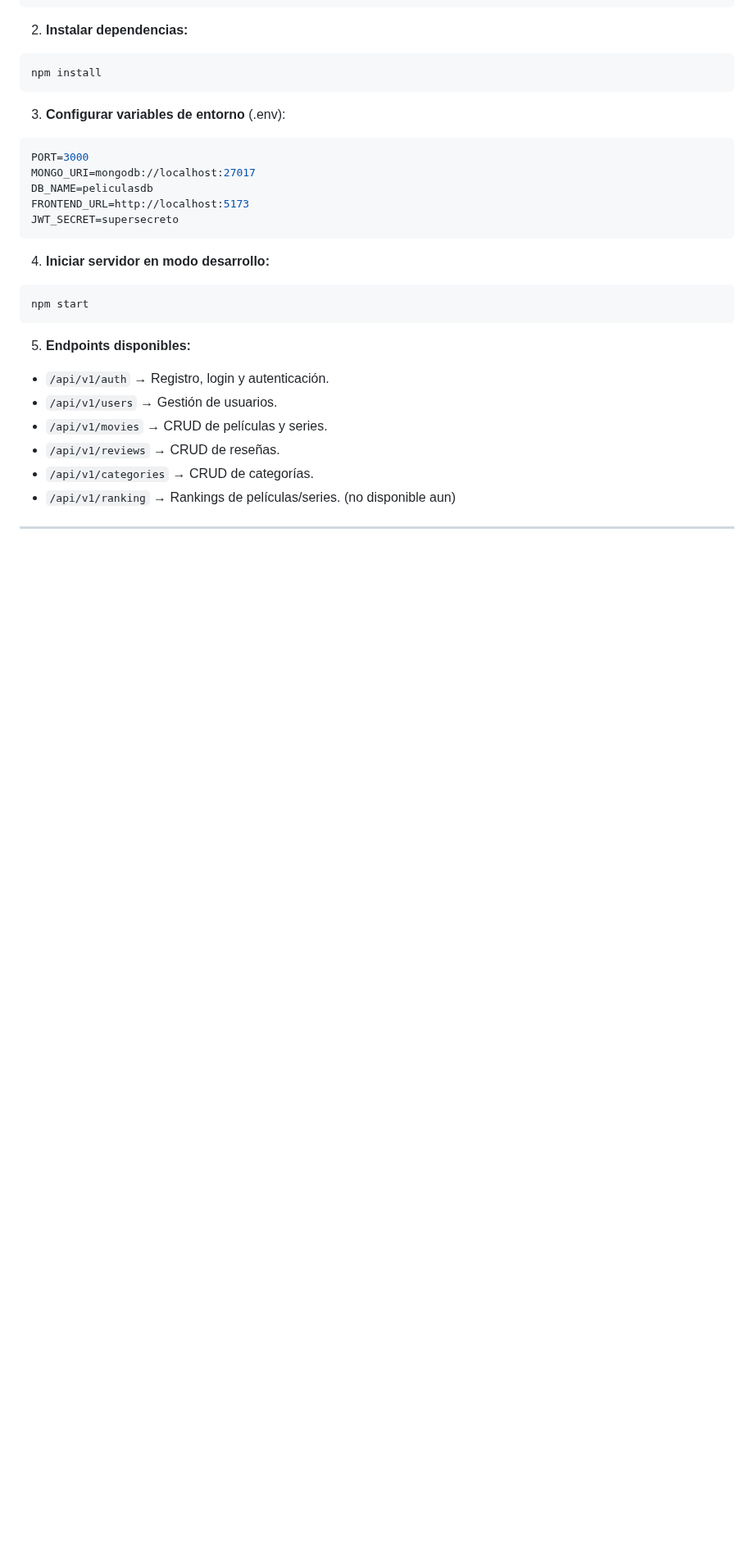
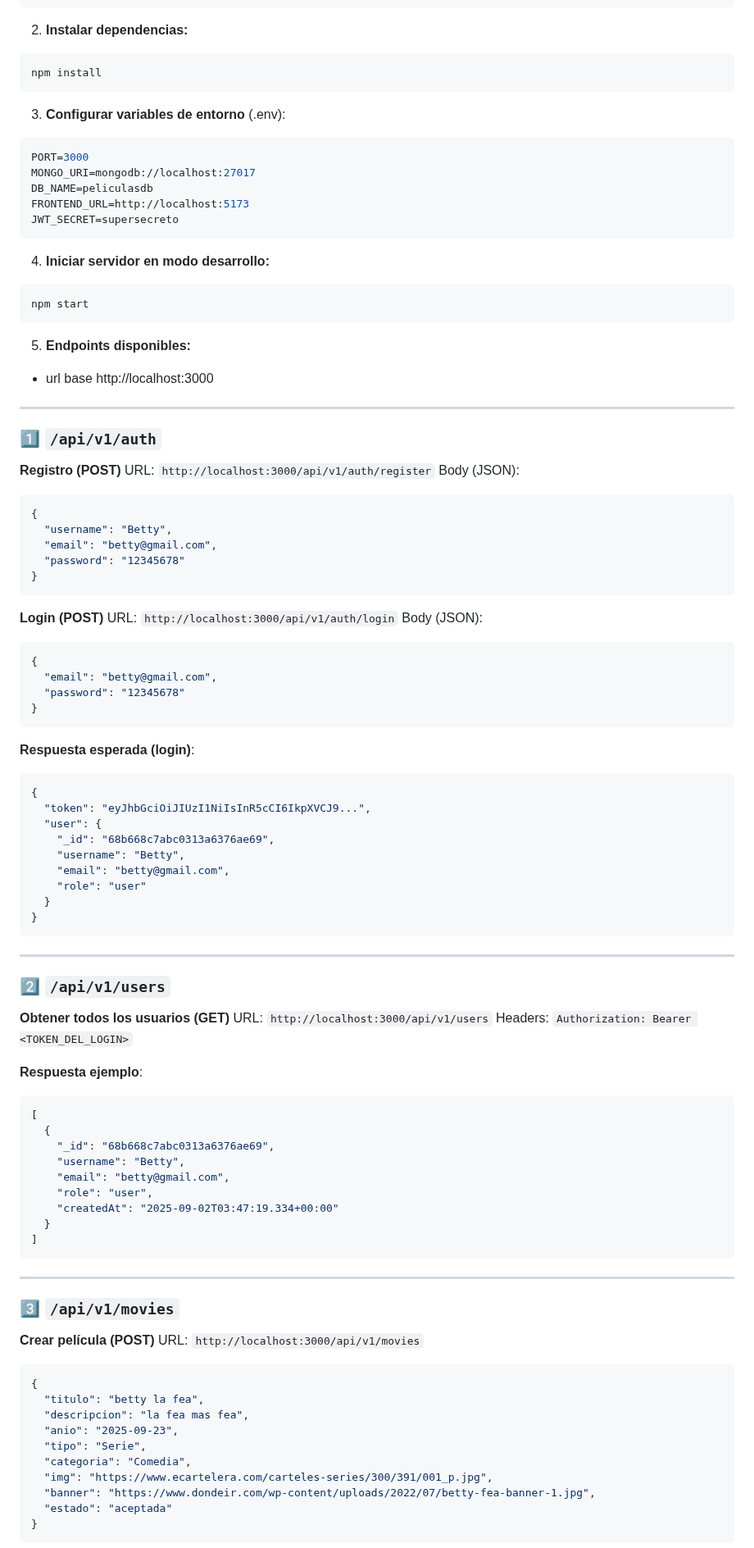
Before and after one commit to Mateo-Paternina-Mercado/rankMyFandom, a Markdown page: REAMDE.md, the part around one of its changes. Shown at 82% size. Drawn GitHub-style; blank space fills up the shorter version.

````diff
--- a/REAMDE.md
+++ b/REAMDE.md
@@ -54,11 +54,89 @@ npm start
 
 5. **Endpoints disponibles:**
 
-* `/api/v1/auth` → Registro, login y autenticación.
-* `/api/v1/users` → Gestión de usuarios.
-* `/api/v1/movies` → CRUD de películas y series.
-* `/api/v1/reviews` → CRUD de reseñas.
-* `/api/v1/categories` → CRUD de categorías.
-* `/api/v1/ranking` → Rankings de películas/series. (no disponible aun)
+- url base http://localhost:3000
 
 ---
+
+### 1️⃣ `/api/v1/auth`
+
+**Registro (POST)**
+URL: `http://localhost:3000/api/v1/auth/register`
+Body (JSON):
+
+```json
+{
+  "username": "Betty",
+  "email": "betty@gmail.com",
+  "password": "12345678"
+}
+```
+
+**Login (POST)**
+URL: `http://localhost:3000/api/v1/auth/login`
+Body (JSON):
+
+```json
+{
+  "email": "betty@gmail.com",
+  "password": "12345678"
+}
+```
+
+**Respuesta esperada (login)**:
+
+```json
+{
+  "token": "eyJhbGciOiJIUzI1NiIsInR5cCI6IkpXVCJ9...",
+  "user": {
+    "_id": "68b668c7abc0313a6376ae69",
+    "username": "Betty",
+    "email": "betty@gmail.com",
+    "role": "user"
+  }
+}
+```
+
+---
+
+### 2️⃣ `/api/v1/users`
+
+**Obtener todos los usuarios (GET)**
+URL: `http://localhost:3000/api/v1/users`
+Headers:
+`Authorization: Bearer <TOKEN_DEL_LOGIN>`
+
+**Respuesta ejemplo**:
+
+```json
+[
+  {
+    "_id": "68b668c7abc0313a6376ae69",
+    "username": "Betty",
+    "email": "betty@gmail.com",
+    "role": "user",
+    "createdAt": "2025-09-02T03:47:19.334+00:00"
+  }
+]
+```
+
+---
+
+### 3️⃣ `/api/v1/movies`
+
+**Crear película (POST)**
+URL: `http://localhost:3000/api/v1/movies`
+
+```json
+{
+  "titulo": "betty la fea",
+  "descripcion": "la fea mas fea",
+  "anio": "2025-09-23",
+  "tipo": "Serie",
+  "categoria": "Comedia",
+  "img": "https://www.ecartelera.com/carteles-series/300/391/001_p.jpg",
+  "banner": "https://www.dondeir.com/wp-content/uploads/2022/07/betty-fea-banner-1.jpg",
+  "estado": "aceptada"
+}
+```
+
````
Also changed, not shown: other parts of REAMDE.md (+113 -1 lines), README2.md (deleted, +0 -155 lines).
